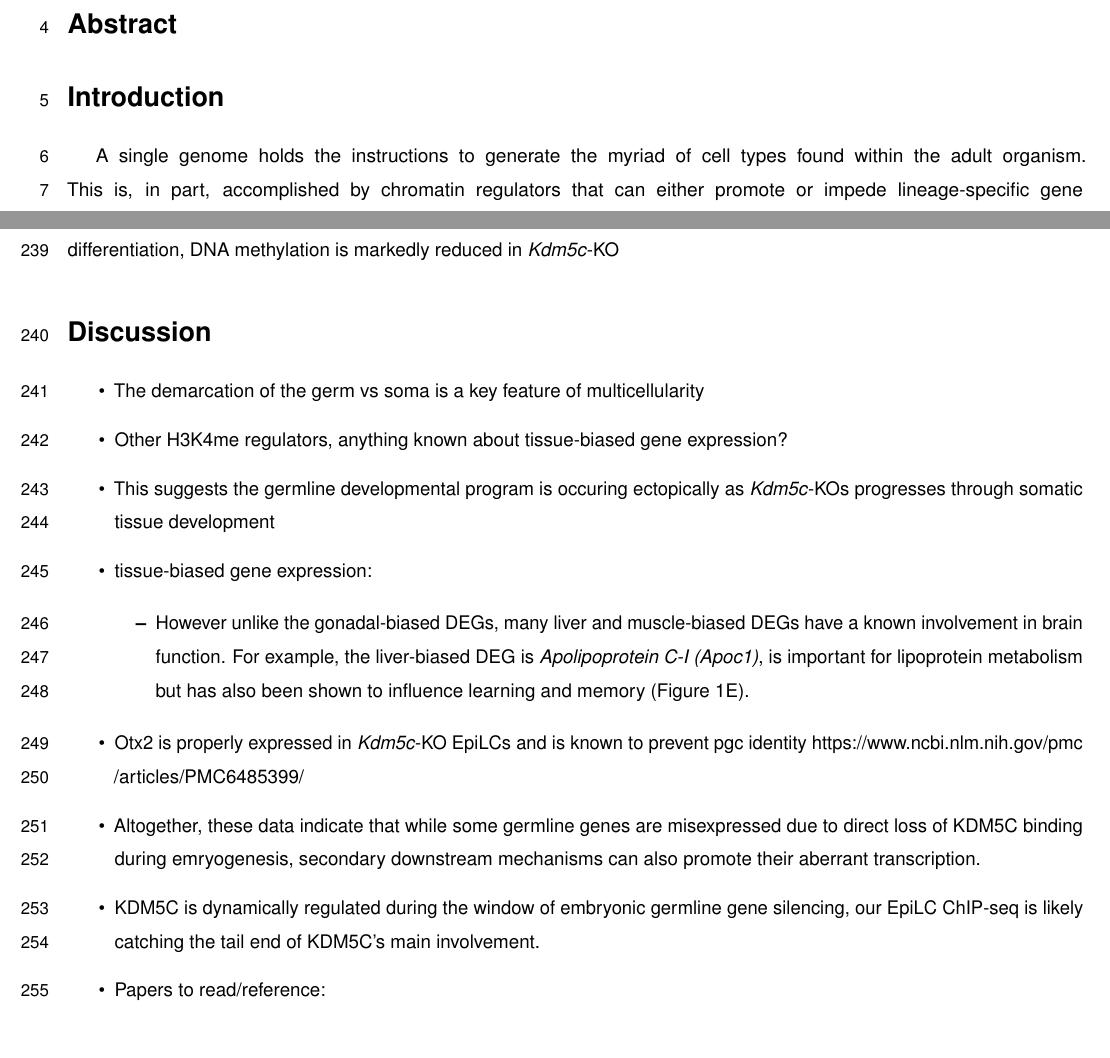
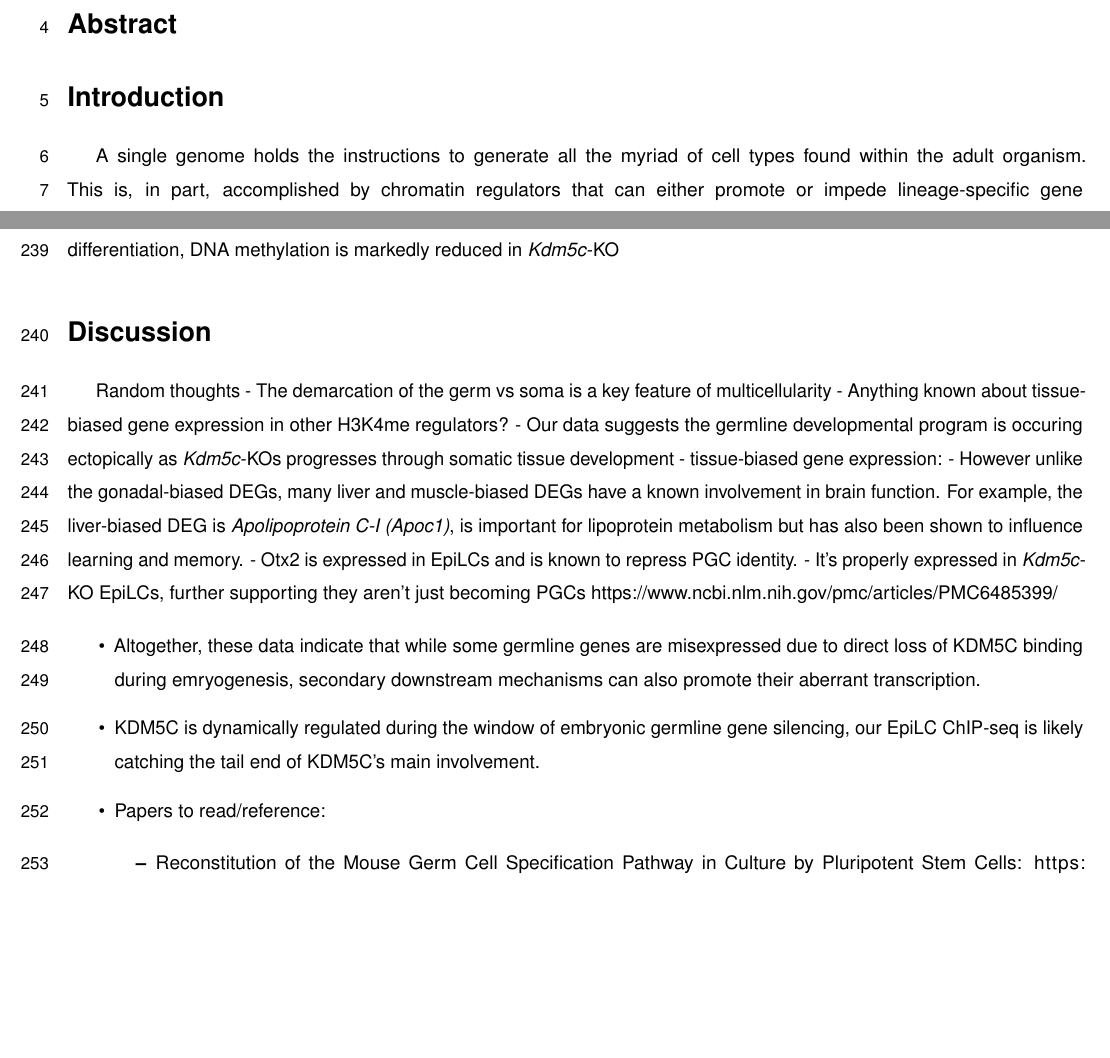
Before and after one commit to kbonefas/KDM5C_Germ_Mechanism, an R Markdown document (submission/manuscript.Rmd): two parts of pages 1 and 7 of 15, joined at a grey line, cut so that both start at the same text, the shorter picture padded with empty space. Rendered offline with R 4.5, knitr and Pandoc, then LaTeX, with nearby package versions; some code elsewhere in the file could not run offline; a font, style sheet, LaTeX package, included part or bibliography that could not be used is replaced or left out.

Commit message:
discussion formatting

```diff
--- a/submission/manuscript.Rmd
+++ b/submission/manuscript.Rmd
@@ -36,7 +36,7 @@ knitr::knit_hooks$set(inline = function(x) {
 
 # Introduction
 
-A single genome holds the instructions to generate the myriad of cell types found within the adult organism. This is, in part, accomplished by chromatin regulators that can either promote or impede lineage-specific gene expression through DNA and histone modifications[@strahlLanguageCovalentHistone2000; @jenuweinTranslatingHistoneCode2001]. Although many chromatin regulators were initially identified for their roles in shaping cellular and tissue identity[@lewisGeneComplexControlling1978a; @kennisonDosagedependentModifiersPolycomb1988a], recent advancements in next generation sequencing unexpectedly revealed their dysregulation underlies many neurodevelopmental disorders (NDDs)[@gabrieleChromatinBasisNeurodevelopmental2018]. Many studies have suggested this connection between neurodevelopment and chromatin regulators is due to their regulation of brain-specific genes, such as orchestrating the transcriptional programs for synaptic maturation[@zhouBrainspecificPhosphorylationMeCP22006] and the transition between neuronal and glial differentiation in neural precursor cells[@hirabayashiPolycombLimitsNeurogenic2009]. However, loss of some chromatin regulators can also result in the ectopic transcription of tissue-specific genes outside of their target environment[@lewisGeneComplexControlling1978a; @kennisonDosagedependentModifiersPolycomb1988a; @kassisPolycombTrithoraxGroup2017]. Very few studies have investigated the misexpression of tissue-specific genes in chromatin-linked neurodevelopmental disorders[@schaeferControlCognitionAdaptive2009; @scandagliaLossKdm5cCauses2017] and it is currently unclear if this partial loss of brain identity contributes to neurodevelopmental impairments.
+A single genome holds the instructions to generate all the myriad of cell types found within the adult organism. This is, in part, accomplished by chromatin regulators that can either promote or impede lineage-specific gene expression through DNA and histone modifications[@strahlLanguageCovalentHistone2000; @jenuweinTranslatingHistoneCode2001]. Although many chromatin regulators were initially identified for their roles in shaping cellular and tissue identity[@lewisGeneComplexControlling1978a; @kennisonDosagedependentModifiersPolycomb1988a], recent advancements in next generation sequencing unexpectedly revealed their dysregulation underlies many neurodevelopmental disorders (NDDs)[@gabrieleChromatinBasisNeurodevelopmental2018]. Many studies have suggested this connection between neurodevelopment and chromatin regulators is due to their regulation of brain-specific genes, such as orchestrating the transcriptional programs for synaptic maturation[@zhouBrainspecificPhosphorylationMeCP22006] and the transition between neuronal and glial differentiation in neural precursor cells[@hirabayashiPolycombLimitsNeurogenic2009]. However, loss of some chromatin regulators can also result in the ectopic transcription of tissue-specific genes outside of their target environment[@lewisGeneComplexControlling1978a; @kennisonDosagedependentModifiersPolycomb1988a; @kassisPolycombTrithoraxGroup2017]. Very few studies have investigated the misexpression of tissue-specific genes in chromatin-linked neurodevelopmental disorders[@schaeferControlCognitionAdaptive2009; @scandagliaLossKdm5cCauses2017] and it is currently unclear if this partial loss of brain identity contributes to neurodevelopmental impairments.
 
 To elucidate the role of tissue identity in chromatin-linked neurodevelopmental disorders, it is essential to first characterize the types of genes dysregulated and the molecular mechanisms underlying their de-repression. In this study, we characterized the aberrant expression of tissue-enriched genes with loss of lysine demethylase 5C (KDM5C, also known as SMCX or JARID1C). KDM5C is a chromatin regulator that can repress gene expression through erasure of histone 3 lysine 4 di- and trimethylation (H3K4me2/3)[@iwaseXLinkedMentalRetardation2007], marks enriched at active gene promoters. Pathogenic mutations in _KDM5C_ cause Intellectual Developmental Disorder, X-linked, Syndromic, Claes-Jensen Type (MRXSCJ, OMIM: 300534), whose predominant features include intellectual disability, seizures, aberrant aggression, and autistic behaviors[@claesNovelSyndromicForm2000; @jensenMutationsJARID1CGene2005; @carmignacFurtherDelineationFemale2020]. _Kdm5c_ knockout (-KO) mice recapitulate key MRXSCJ patient phenotypes, including hyperaggression, increased seizure propensity, and learning impairments[@iwaseMouseModelXlinked2016; @scandagliaLossKdm5cCauses2017]. RNA sequencing (RNA-seq) of the _Kdm5c_-KO brain unexpectedly revealed ectopic expression of testis genes within the hippocampus[@scandagliaLossKdm5cCauses2017]. It is currently unclear if these testis genes impair _Kdm5c_-KO neurodevelopment and if this dysregulation in _Kdm5c_-KO brain tissue identity is unique to testis genes.
 
@@ -199,12 +199,14 @@ We then determined the role of KDM5C in the initial placement of DNA methylation
 
 
 # Discussion
+Random thoughts
 - The demarcation of the germ vs soma is a key feature of multicellularity
-- Other H3K4me regulators, anything known about tissue-biased gene expression?
-- This suggests the germline developmental program is occuring ectopically as _Kdm5c_-KOs progresses through somatic tissue development
+- Anything known about tissue-biased gene expression in other H3K4me regulators?
+- Our data suggests the germline developmental program is occuring ectopically as _Kdm5c_-KOs progresses through somatic tissue development
 - tissue-biased gene expression:
-	- However unlike the gonadal-biased DEGs, many liver and muscle-biased DEGs have a known involvement in brain function. For example, the liver-biased DEG is _Apolipoprotein C-I (Apoc1)_, is important for lipoprotein metabolism but has also been shown to influence learning and memory (Figure 1E).
-- Otx2 is properly expressed in _Kdm5c_-KO EpiLCs and is known to prevent pgc identity https://www.ncbi.nlm.nih.gov/pmc/articles/PMC6485399/
+	- However unlike the gonadal-biased DEGs, many liver and muscle-biased DEGs have a known involvement in brain function. For example, the liver-biased DEG is _Apolipoprotein C-I (Apoc1)_, is important for lipoprotein metabolism but has also been shown to influence learning and memory.
+- Otx2 is expressed in EpiLCs and is known to repress PGC identity.
+	- It's properly expressed in _Kdm5c_-KO EpiLCs, further supporting they aren't just becoming PGCs https://www.ncbi.nlm.nih.gov/pmc/articles/PMC6485399/
 
 - Altogether, these data indicate that while some germline genes are misexpressed due to direct loss of KDM5C binding during emryogenesis, secondary downstream mechanisms can also promote their aberrant transcription.
 
@@ -212,6 +214,5 @@ We then determined the role of KDM5C in the initial placement of DNA methylation
 
 
 
-* Papers to read/reference:
-	* Reconstitution of the Mouse Germ Cell Specification Pathway in Culture by Pluripotent Stem Cells: https://www.cell.com/fulltext/S0092-8674(11)00771-9
-	* two cell gene list used by Suzuki et al Max paper is based on 2 cell sequencing: https://www.ncbi.nlm.nih.gov/pmc/articles/PMC3395470/
+- Papers to read/reference:
+	- Reconstitution of the Mouse Germ Cell Specification Pathway in Culture by Pluripotent Stem Cells: https://www.cell.com/fulltext/S0092-8674(11)00771-9
```
Also changed, not shown: submission/manuscript.Rmd (1 more changed lines).
